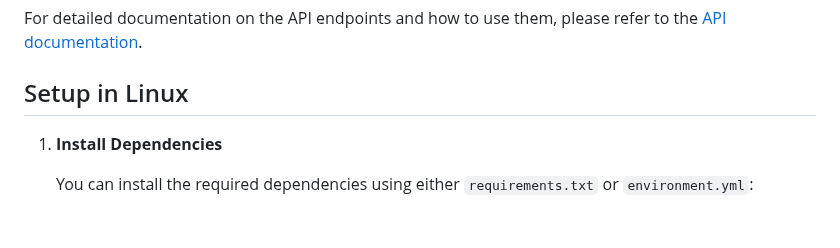
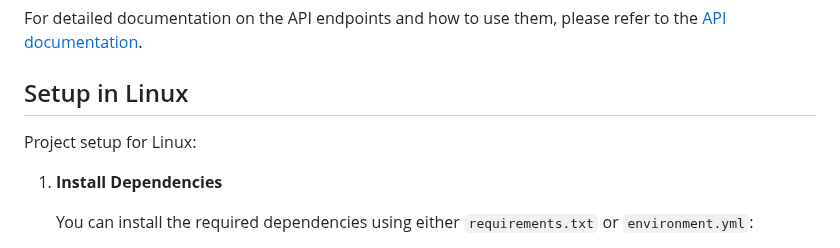
Before and after one commit to JesusdelCas99/Containerized-Web-Application-for-Simple-Books-API, a Markdown page: README.md, the part around the change. Rendered like a GitHub page; blank space fills up the shorter version.

```diff
--- a/README.md
+++ b/README.md
@@ -8,6 +8,8 @@ The application is designed to interact with the **Simple Books API** hosted at
 For detailed documentation on the API endpoints and how to use them, please refer to the [API documentation](https://github.com/vdespa/introduction-to-postman-course/blob/main/simple-books-api.md).
 
 ## Setup in Linux
+
+Project setup for Linux:
 
 1. **Install Dependencies**
 
```
